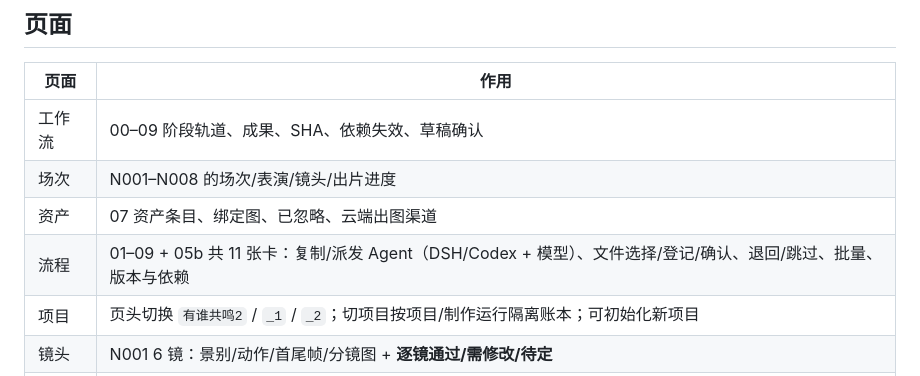
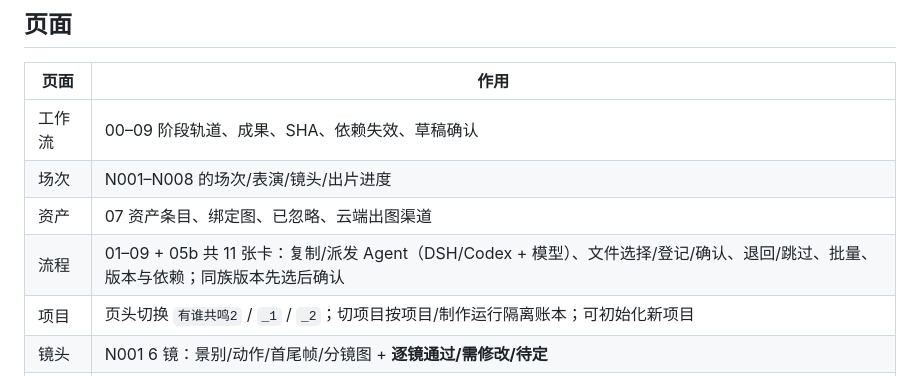
Before and after one commit to liuhuxian/Shotcall, a Markdown page: README.md, the part around the change. Rendered like a GitHub page.

```diff
--- a/README.md
+++ b/README.md
@@ -41,7 +41,7 @@ python3 app/server.py --port 8790
 | 工作流 | 00–09 阶段轨道、成果、SHA、依赖失效、草稿确认 |
 | 场次 | N001–N008 的场次/表演/镜头/出片进度 |
 | 资产 | 07 资产条目、绑定图、已忽略、云端出图渠道 |
-| 流程 | 01–09 + 05b 共 11 张卡：复制/派发 Agent（DSH/Codex + 模型）、文件选择/登记/确认、退回/跳过、批量、版本与依赖 |
+| 流程 | 01–09 + 05b 共 11 张卡：复制/派发 Agent（DSH/Codex + 模型）、文件选择/登记/确认、退回/跳过、批量、版本与依赖；同族版本先选后确认 |
 | 项目 | 页头切换 `有谁共鸣2` / `_1` / `_2`；切项目按项目/制作运行隔离账本；可初始化新项目 |
 | 镜头 | N001 6 镜：景别/动作/首尾帧/分镜图 + **逐镜通过/需修改/待定** |
 | 生成台 | 提示词版本、参考图、已有结果、提交、生成历史 |
```
Also changed, not shown: docs/M10-版本选中确认.md (added, +11 -0 lines), docs/M10-版本选择.png (added), 1 other file.
